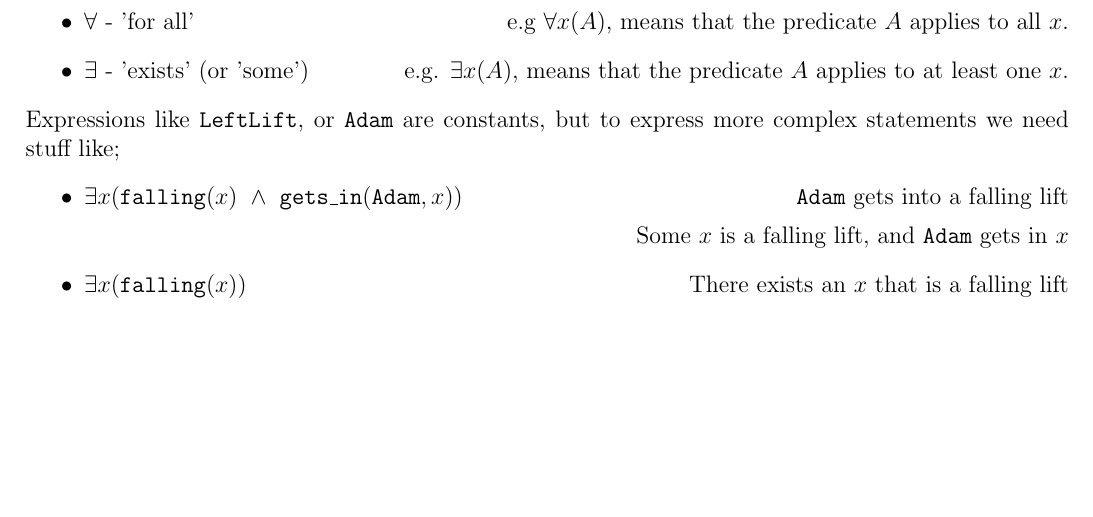
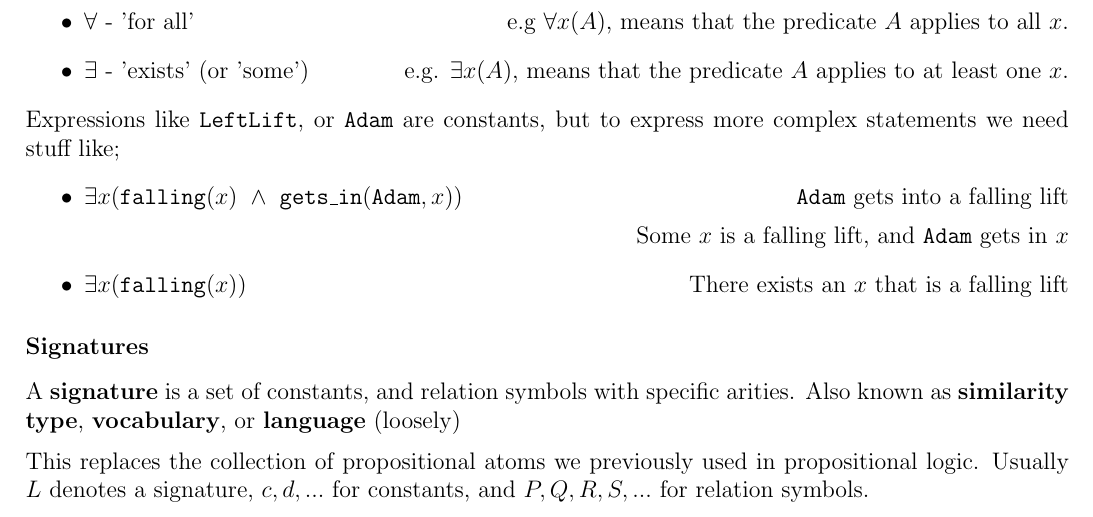
Before and after one commit to lin-e/imperial-revision, a LaTeX document (co140/main.tex): part of page 9 of 9, cut so that both start at the same text, the shorter picture padded with empty space. Compiled offline with pdfLaTeX.

Commit message:
Added some stuff for FO logic

```diff
--- a/co140/main.tex
+++ b/co140/main.tex
@@ -381,4 +381,9 @@ end if
                 \subitem \hfill Some $x$ is a falling lift, and \texttt{Adam} gets in $x$
             \item $\exists x (\texttt{falling}(x))$ \hfill There exists an $x$ that is a falling lift
         \end{itemize}
+        \subsubsection*{Signatures}
+        A \textbf{signature} is a set of constants, and relation symbols with specific arities. Also known as \textbf{similarity type}, \textbf{vocabulary}, or \textbf{language} (loosely)
+        \medskip
+
+        This replaces the collection of propositional atoms we previously used in propositional logic. Usually $L$ denotes a signature, $c, d, ...$ for constants, and $P, Q, R, S, ...$ for relation symbols.
     \end{document}
```
Also changed, not shown: _output/co140.pdf, co140/main.pdf.
